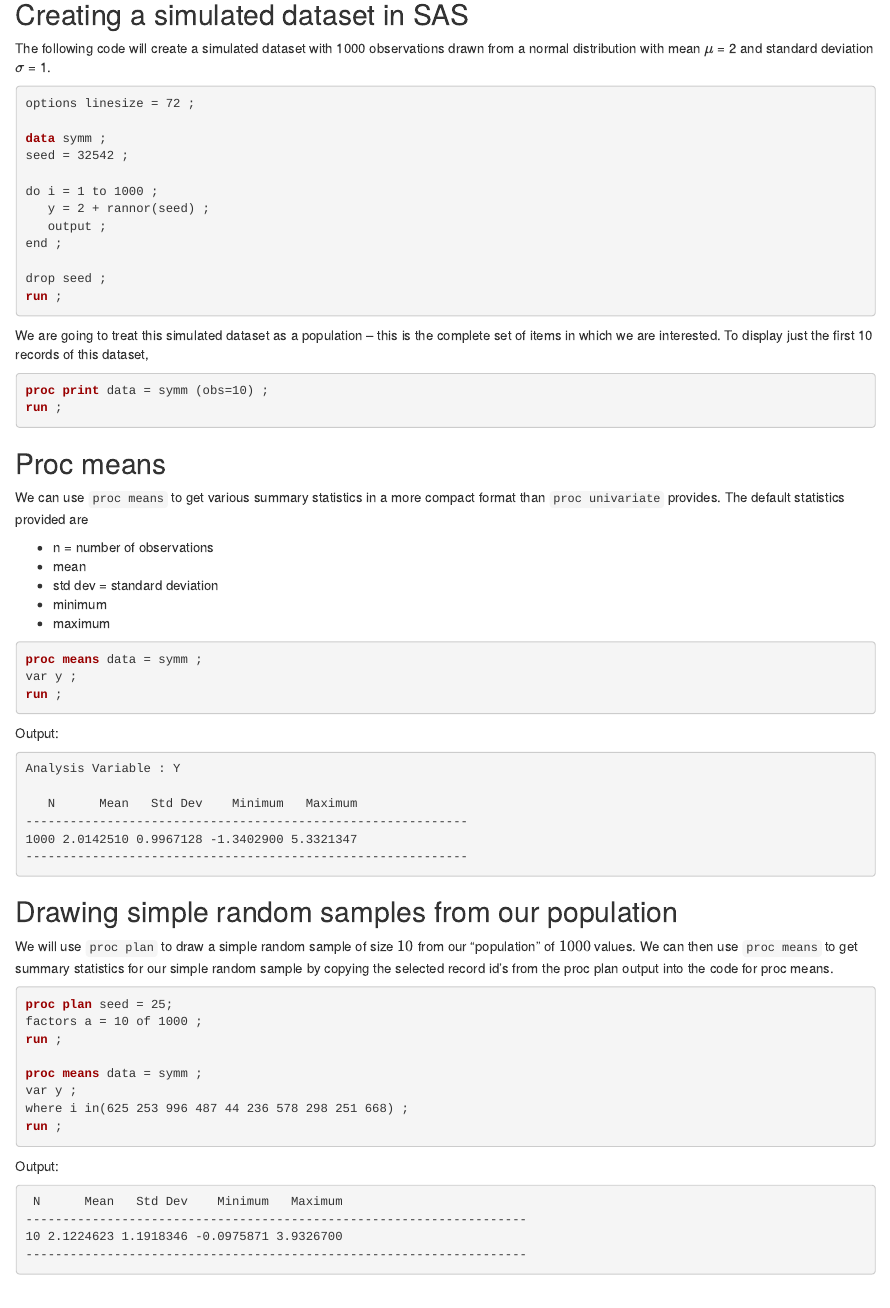
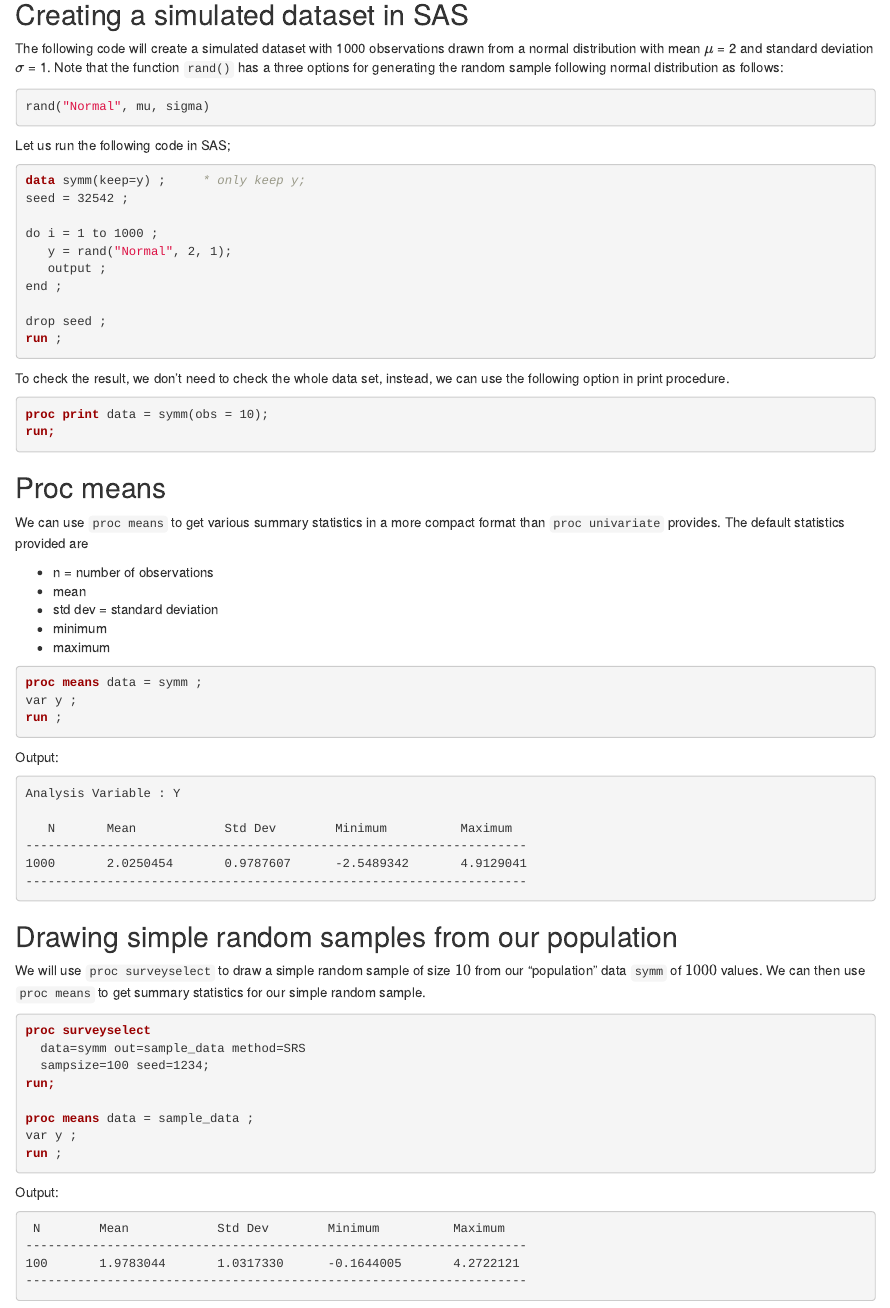
Before and after one commit to issactoast/theissacleedotcom, an R Markdown document (content/courses/stat2010/week5.Rmd): the page in a window 1100 px wide, from 120 px down. Rendered offline with R 4.5, knitr and Pandoc, with nearby package versions.

Commit message:
update week 5

````diff
--- a/content/courses/stat2010/week5.Rmd
+++ b/content/courses/stat2010/week5.Rmd
@@ -18,16 +18,20 @@
 
 ## Creating a simulated dataset in SAS
 
-The following code will create a simulated dataset with 1000 observations drawn from a normal distribution with mean $\mu$ = 2 and standard deviation $\sigma$ = 1.
+The following code will create a simulated dataset with 1000 observations drawn from a normal distribution with mean $\mu$ = 2 and standard deviation $\sigma$ = 1. Note that the function `rand()` has a three options for generating the random sample following normal distribution as follows:
+
+```{r eval=FALSE}
+rand("Normal", mu, sigma)
+```
+
+Let us run the following code in SAS;
 
 ```sas
-options linesize = 72 ;
-
-data symm ;
+data symm(keep=y) ;     * only keep y;
 seed = 32542 ;
 
 do i = 1 to 1000 ;
-   y = 2 + rannor(seed) ;
+   y = rand("Normal", 2, 1);
    output ;
 end ;
 
@@ -35,11 +39,11 @@
 run ;
 ```
 
-We are going to treat this simulated dataset as a population – this is the complete set of items in which we are interested. To display just the first 10 records of this dataset,
+To check the result, we don't need to check the whole data set, instead, we can use the following option in print procedure.
 
 ```sas
-proc print data = symm (obs=10) ;
-run ;
+proc print data = symm(obs = 10);
+run;
 ```
 
 ## Proc means
@@ -63,33 +67,33 @@
 ```sas
 Analysis Variable : Y
 
-   N      Mean   Std Dev    Minimum   Maximum
-------------------------------------------------------------
-1000 2.0142510 0.9967128 -1.3402900 5.3321347
-------------------------------------------------------------
+   N       Mean            Std Dev        Minimum          Maximum
+--------------------------------------------------------------------
+1000       2.0250454       0.9787607      -2.5489342       4.9129041
+--------------------------------------------------------------------
 ```
 
 ## Drawing simple random samples from our population
 
-We will use `proc plan` to draw a simple random sample of size $10$ from our “population” of $1000$ values. We can then use `proc means` to get summary statistics for our simple random sample by copying the selected record id’s from the proc plan output into the code for proc means.
+We will use `proc surveyselect` to draw a simple random sample of size $10$ from our “population” data `symm` of $1000$ values. We can then use `proc means` to get summary statistics for our simple random sample.
 
 ```sas
-proc plan seed = 25;
-factors a = 10 of 1000 ;
-run ;
+proc surveyselect
+  data=symm out=sample_data method=SRS
+  sampsize=100 seed=1234;
+run;
 
-proc means data = symm ;
+proc means data = sample_data ;
 var y ;
-where i in(625 253 996 487 44 236 578 298 251 668) ;
 run ;
 ```
 
 Output:
 
 ```sas
- N      Mean   Std Dev    Minimum   Maximum
+ N        Mean            Std Dev        Minimum          Maximum
 --------------------------------------------------------------------
-10 2.1224623 1.1918346 -0.0975871 3.9326700
+100       1.9783044       1.0317330      -0.1644005       4.2722121
 --------------------------------------------------------------------
 ```
 
````
Also changed, not shown: content/courses/stat2010/week5.html, content/courses/stat2010/week5.Rmd (2 more changed lines).
